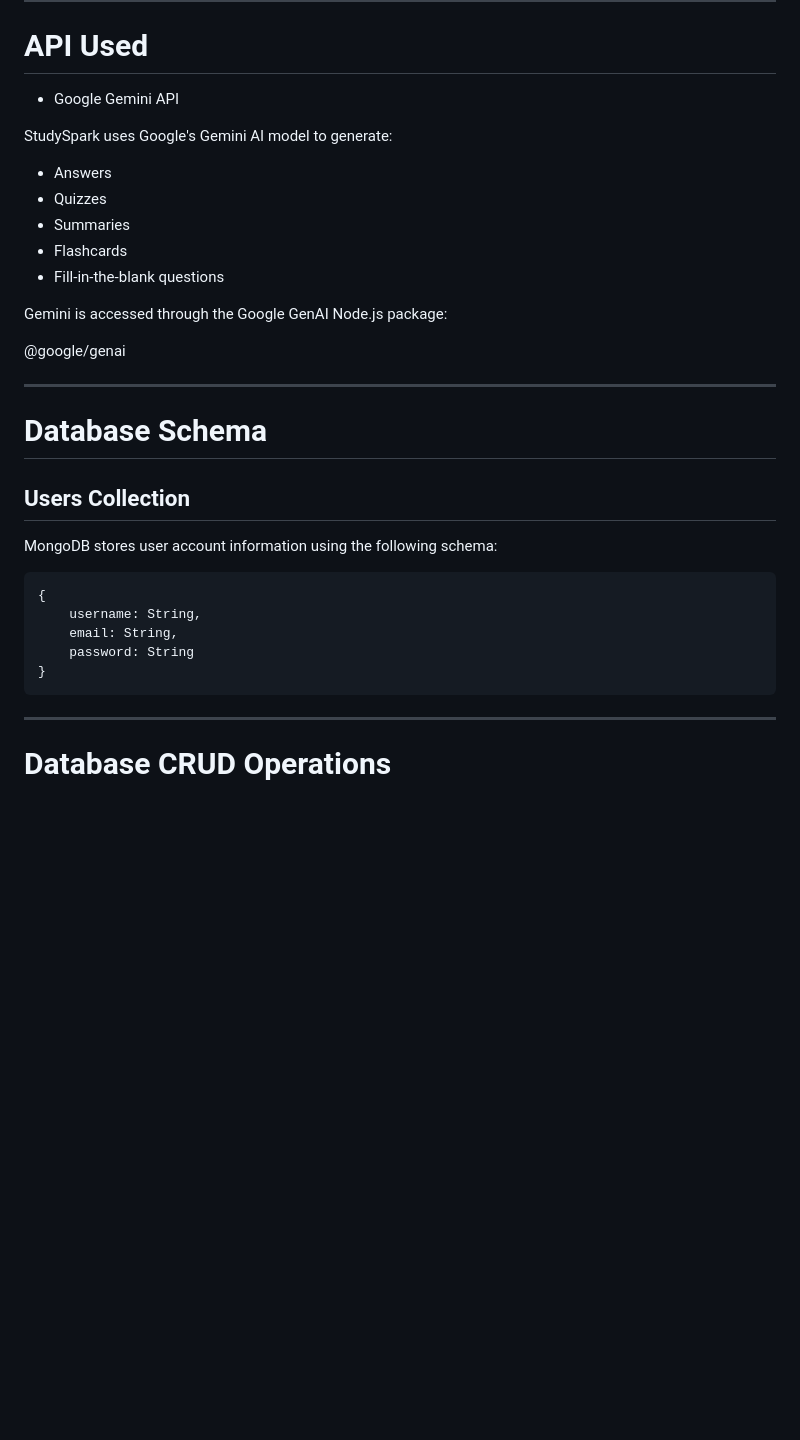
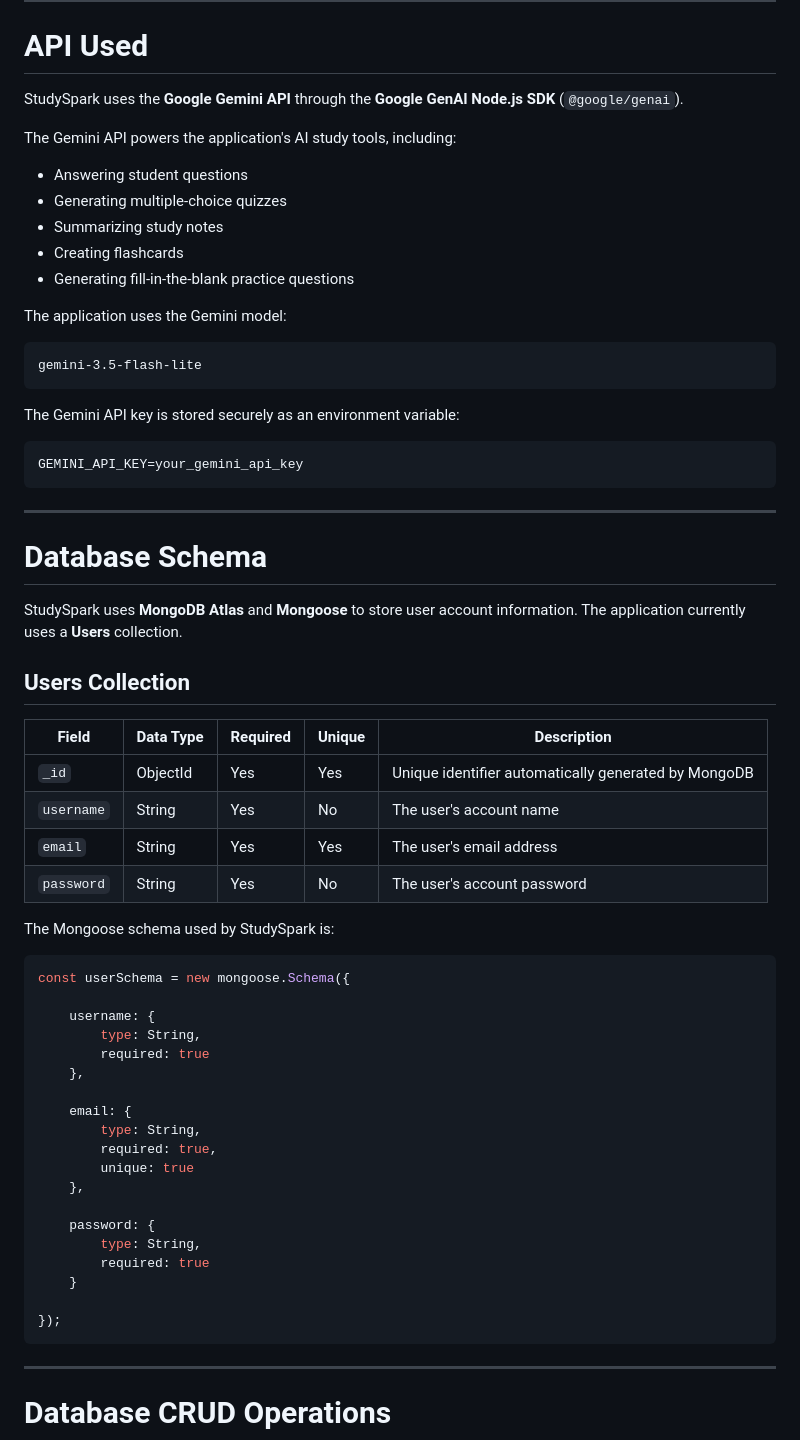
Before and after one commit to Kissa530/Study-Spark, a Markdown page: README.md, the part around the change. Rendered like a GitHub page; blank space fills up the shorter version.

Commit message:
Enhance README with API and database details
Updated README.md to enhance API and database schema descriptions, including usage of Google Gemini API and MongoDB Atlas.

````diff
--- a/README.md
+++ b/README.md
@@ -77,34 +77,67 @@ https://github.com/Kissa530/Study-Spark
 
 # API Used
 
- - Google Gemini API
+StudySpark uses the **Google Gemini API** through the **Google GenAI Node.js SDK** (`@google/genai`).
 
-StudySpark uses Google's Gemini AI model to generate:
-- Answers
-- Quizzes
-- Summaries
-- Flashcards
-- Fill-in-the-blank questions
+The Gemini API powers the application's AI study tools, including:
 
-Gemini is accessed through the Google GenAI Node.js package:
+* Answering student questions
+* Generating multiple-choice quizzes
+* Summarizing study notes
+* Creating flashcards
+* Generating fill-in-the-blank practice questions
 
-@google/genai
+The application uses the Gemini model:
+
+```text
+gemini-3.5-flash-lite
+```
+
+The Gemini API key is stored securely as an environment variable:
+
+```env
+GEMINI_API_KEY=your_gemini_api_key
+```
+
 
 
 ---
 
 # Database Schema
 
+StudySpark uses **MongoDB Atlas** and **Mongoose** to store user account information. The application currently uses a **Users** collection.
+
 ## Users Collection
 
-MongoDB stores user account information using the following schema:
+| Field      | Data Type | Required | Unique | Description                                          |
+| ---------- | --------- | -------- | ------ | ---------------------------------------------------- |
+| `_id`      | ObjectId  | Yes      | Yes    | Unique identifier automatically generated by MongoDB |
+| `username` | String    | Yes      | No     | The user's account name                              |
+| `email`    | String    | Yes      | Yes    | The user's email address                             |
+| `password` | String    | Yes      | No     | The user's account password                          |
+
+The Mongoose schema used by StudySpark is:
 
 ```javascript
-{
-    username: String,
-    email: String,
-    password: String
-}
+const userSchema = new mongoose.Schema({
+
+    username: {
+        type: String,
+        required: true
+    },
+
+    email: {
+        type: String,
+        required: true,
+        unique: true
+    },
+
+    password: {
+        type: String,
+        required: true
+    }
+
+});
 ```
 ---
 
````
